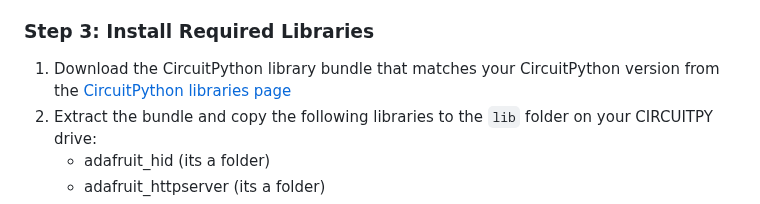
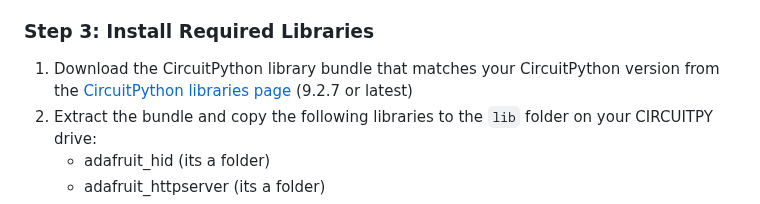
Before and after one commit to Keyoes/Raspberry-pi-pico-2-W-bad-usb-wireless, a Markdown page: README.md, the part around the change. Rendered like a GitHub page.

```diff
--- a/README.md
+++ b/README.md
@@ -55,7 +55,7 @@ After a brief pause, it will remount as "RPI-RP2" again, ready for new firmware
 
 ### Step 3: Install Required Libraries
 
-1. Download the CircuitPython library bundle that matches your CircuitPython version from the [CircuitPython libraries page](https://circuitpython.org/libraries)
+1. Download the CircuitPython library bundle that matches your CircuitPython version from the [CircuitPython libraries page](https://circuitpython.org/libraries) (9.2.7 or latest)
 2. Extract the bundle and copy the following libraries to the `lib` folder on your CIRCUITPY drive:
    - adafruit_hid (its a folder)
    - adafruit_httpserver (its a folder)
```
